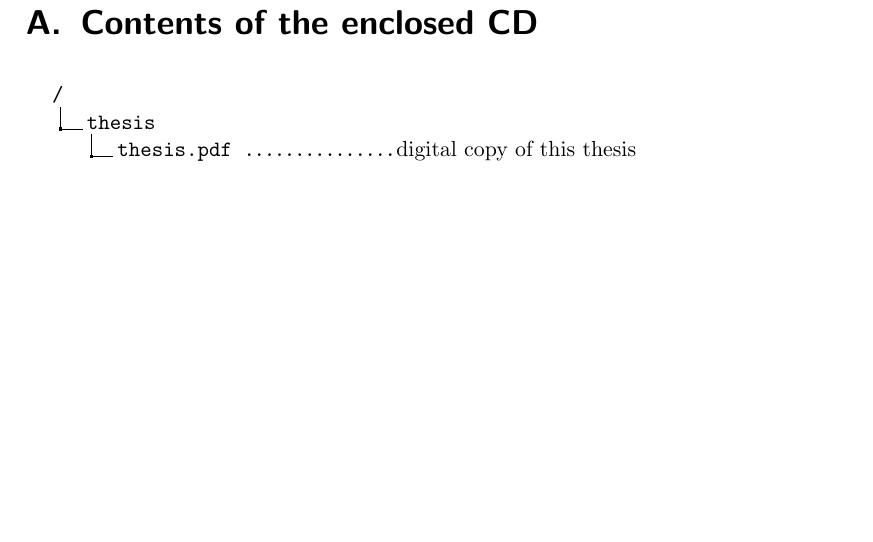
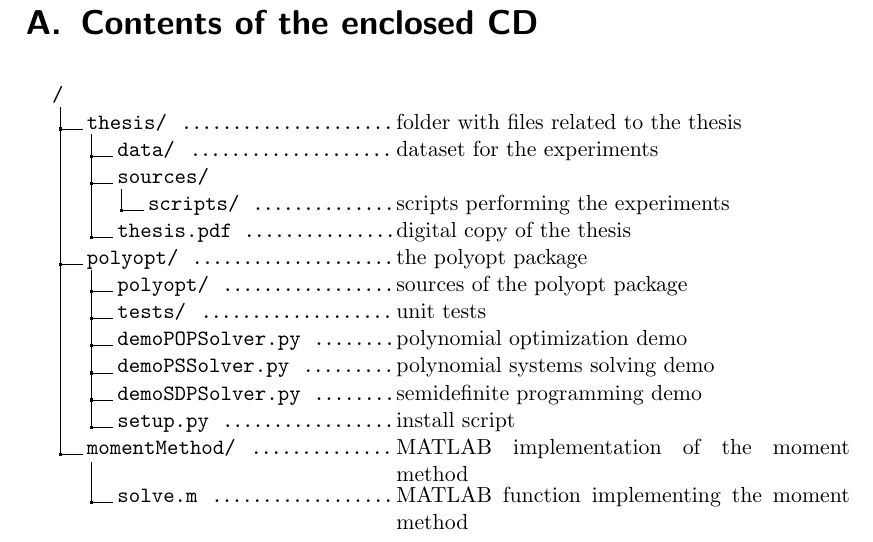
Before and after one commit to PavelTrutman/SDPinComputerVision, a LaTeX thesis (thesis.tex, which reads CD.tex): part of page 88 of 92, cut so that both start at the same text, the shorter picture padded with empty space. The pictures show the PDF file thesis.pdf that the author committed with the source.

Commit message:
Contents of the CD.

```diff
--- a/CD.tex
+++ b/CD.tex
@@ -2,6 +2,18 @@
 
 \dirtree{%
  .1 /.
-   .2 thesis.
-     .3 thesis.pdf \DTcomment{\begin{minipage}[t]{8cm}digital copy of this thesis\end{minipage}}.
+   .2 thesis/ \DTcomment{\begin{minipage}[t]{8cm}folder with files related to the thesis\end{minipage}}.
+     .3 data/ \DTcomment{\begin{minipage}[t]{8cm}dataset for the experiments\end{minipage}}.
+     .3 sources/.
+     .4 scripts/ \DTcomment{\begin{minipage}[t]{8cm}scripts performing the experiments\end{minipage}}.
+     .3 thesis.pdf \DTcomment{\begin{minipage}[t]{8cm}digital copy of the thesis\end{minipage}}.
+   .2 polyopt/ \DTcomment{\begin{minipage}[t]{8cm}the polyopt package\end{minipage}}.
+     .3 polyopt/ \DTcomment{\begin{minipage}[t]{8cm}sources of the polyopt package\end{minipage}}.
+     .3 tests/ \DTcomment{\begin{minipage}[t]{8cm}unit tests\end{minipage}}.
+     .3 demoPOPSolver.py \DTcomment{\begin{minipage}[t]{8cm}polynomial optimization demo\end{minipage}}.
+     .3 demoPSSolver.py \DTcomment{\begin{minipage}[t]{8cm}polynomial systems solving demo\end{minipage}}.
+     .3 demoSDPSolver.py \DTcomment{\begin{minipage}[t]{8cm}semidefinite programming demo\end{minipage}}.
+     .3 setup.py \DTcomment{\begin{minipage}[t]{8cm}install script\end{minipage}}.
+   .2 momentMethod/ \DTcomment{\begin{minipage}[t]{8cm}MATLAB implementation of the moment method\end{minipage}}.
+     .3 solve.m \DTcomment{\begin{minipage}[t]{8cm}MATLAB function implementing the moment method\end{minipage}}.
 }
```
Also changed, not shown: thesis.pdf.
